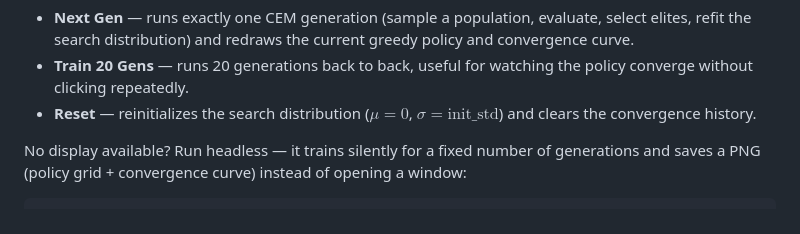
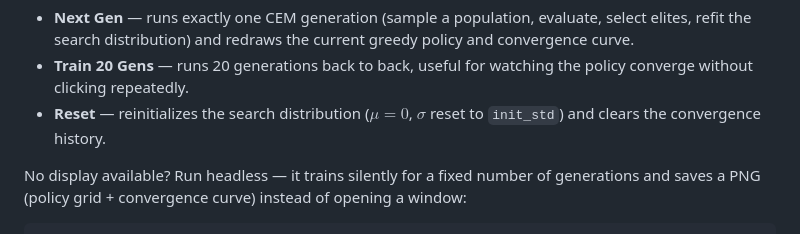
Before and after one commit to niranjannv0/Reinforcement-Learning, a Markdown page: README.md, the part around the change. GitHub-like rendering.

```diff
--- a/README.md
+++ b/README.md
@@ -213,7 +213,7 @@ This opens an interactive window with three buttons:
 
 - **Next Gen** — runs exactly one CEM generation (sample a population, evaluate, select elites, refit the search distribution) and redraws the current greedy policy and convergence curve.
 - **Train 20 Gens** — runs 20 generations back to back, useful for watching the policy converge without clicking repeatedly.
-- **Reset** — reinitializes the search distribution ($\mu = 0$, $\sigma = \text{init\_std}$) and clears the convergence history.
+- **Reset** — reinitializes the search distribution ($\mu = 0$, $\sigma$ reset to `init_std`) and clears the convergence history.
 
 No display available? Run headless — it trains silently for a fixed number of generations and saves a PNG (policy grid + convergence curve) instead of opening a window:
 
```
Also changed, not shown: ALGORITHMS.md (+3 -1 lines).
